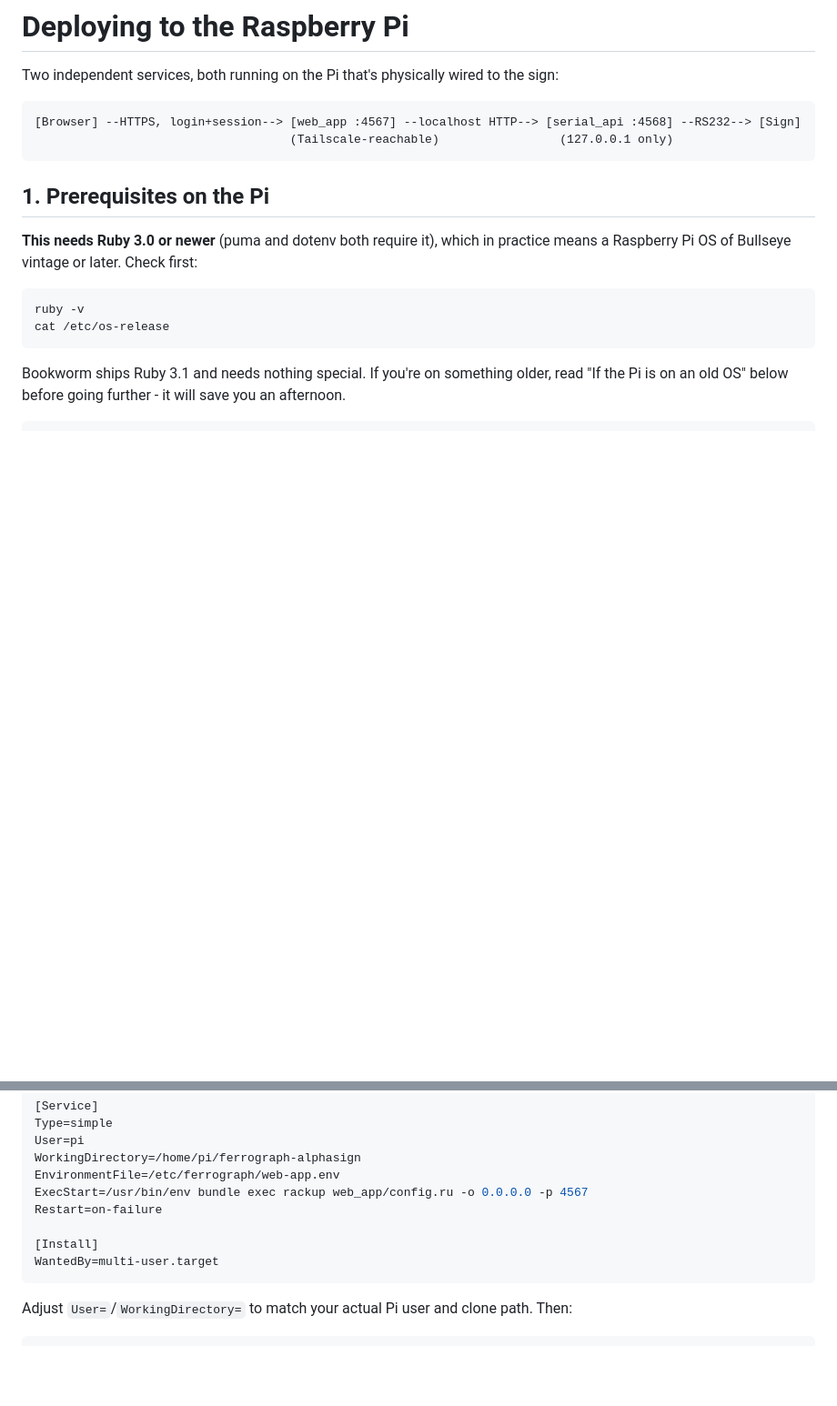
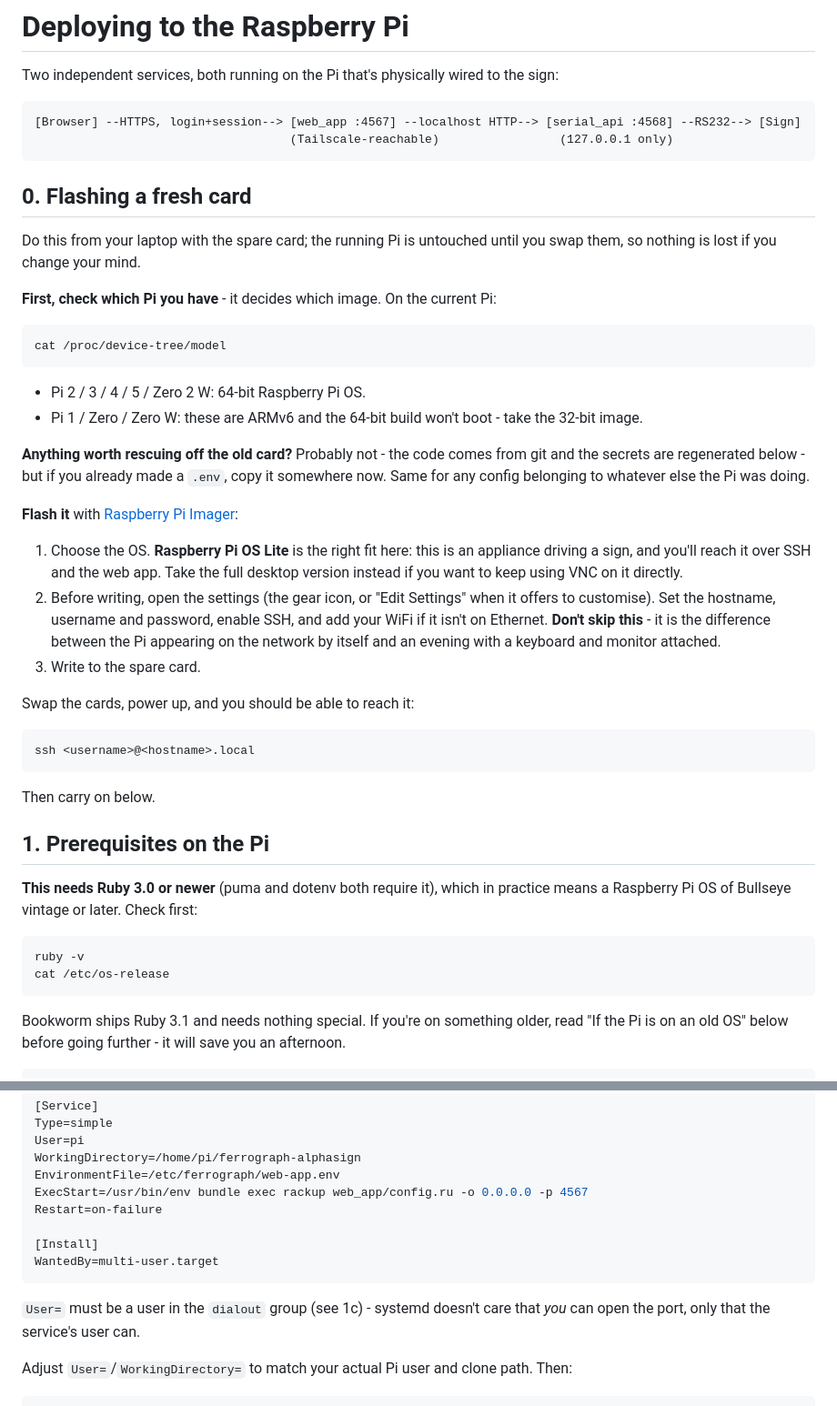
Before and after one commit to colincurrie/ai_ideas, a Markdown page: ferrograph-alphasign/DEPLOY.md, 2 parts joined by grey strips. Shown at 91% size. Rendered like a GitHub page; blank space fills up the shorter version.

````diff
--- a/ferrograph-alphasign/DEPLOY.md
+++ b/ferrograph-alphasign/DEPLOY.md
@@ -7,6 +7,48 @@ to the sign:
 [Browser] --HTTPS, login+session--> [web_app :4567] --localhost HTTP--> [serial_api :4568] --RS232--> [Sign]
                                     (Tailscale-reachable)                 (127.0.0.1 only)
 ```
+
+## 0. Flashing a fresh card
+
+Do this from your laptop with the spare card; the running Pi is untouched
+until you swap them, so nothing is lost if you change your mind.
+
+**First, check which Pi you have** - it decides which image. On the current
+Pi:
+
+```
+cat /proc/device-tree/model
+```
+
+- Pi 2 / 3 / 4 / 5 / Zero 2 W: 64-bit Raspberry Pi OS.
+- Pi 1 / Zero / Zero W: these are ARMv6 and the 64-bit build won't boot -
+  take the 32-bit image.
+
+**Anything worth rescuing off the old card?** Probably not - the code comes
+from git and the secrets are regenerated below - but if you already made a
+`.env`, copy it somewhere now. Same for any config belonging to whatever
+else the Pi was doing.
+
+**Flash it** with [Raspberry Pi Imager](https://www.raspberrypi.com/software/):
+
+1. Choose the OS. **Raspberry Pi OS Lite** is the right fit here: this is an
+   appliance driving a sign, and you'll reach it over SSH and the web app.
+   Take the full desktop version instead if you want to keep using VNC on
+   it directly.
+2. Before writing, open the settings (the gear icon, or "Edit Settings" when
+   it offers to customise). Set the hostname, username and password, enable
+   SSH, and add your WiFi if it isn't on Ethernet. **Don't skip this** - it
+   is the difference between the Pi appearing on the network by itself and
+   an evening with a keyboard and monitor attached.
+3. Write to the spare card.
+
+Swap the cards, power up, and you should be able to reach it:
+
+```
+ssh <username>@<hostname>.local
+```
+
+Then carry on below.
 
 ## 1. Prerequisites on the Pi
 
@@ -205,6 +300,9 @@ Restart=on-failure
 WantedBy=multi-user.target
 ```
 
+`User=` must be a user in the `dialout` group (see 1c) - systemd doesn't
+care that *you* can open the port, only that the service's user can.
+
 Adjust `User=`/`WorkingDirectory=` to match your actual Pi user and clone
 path. Then:
 
````
Also changed, not shown: other parts of ferrograph-alphasign/DEPLOY.md (+53 -0 lines).
